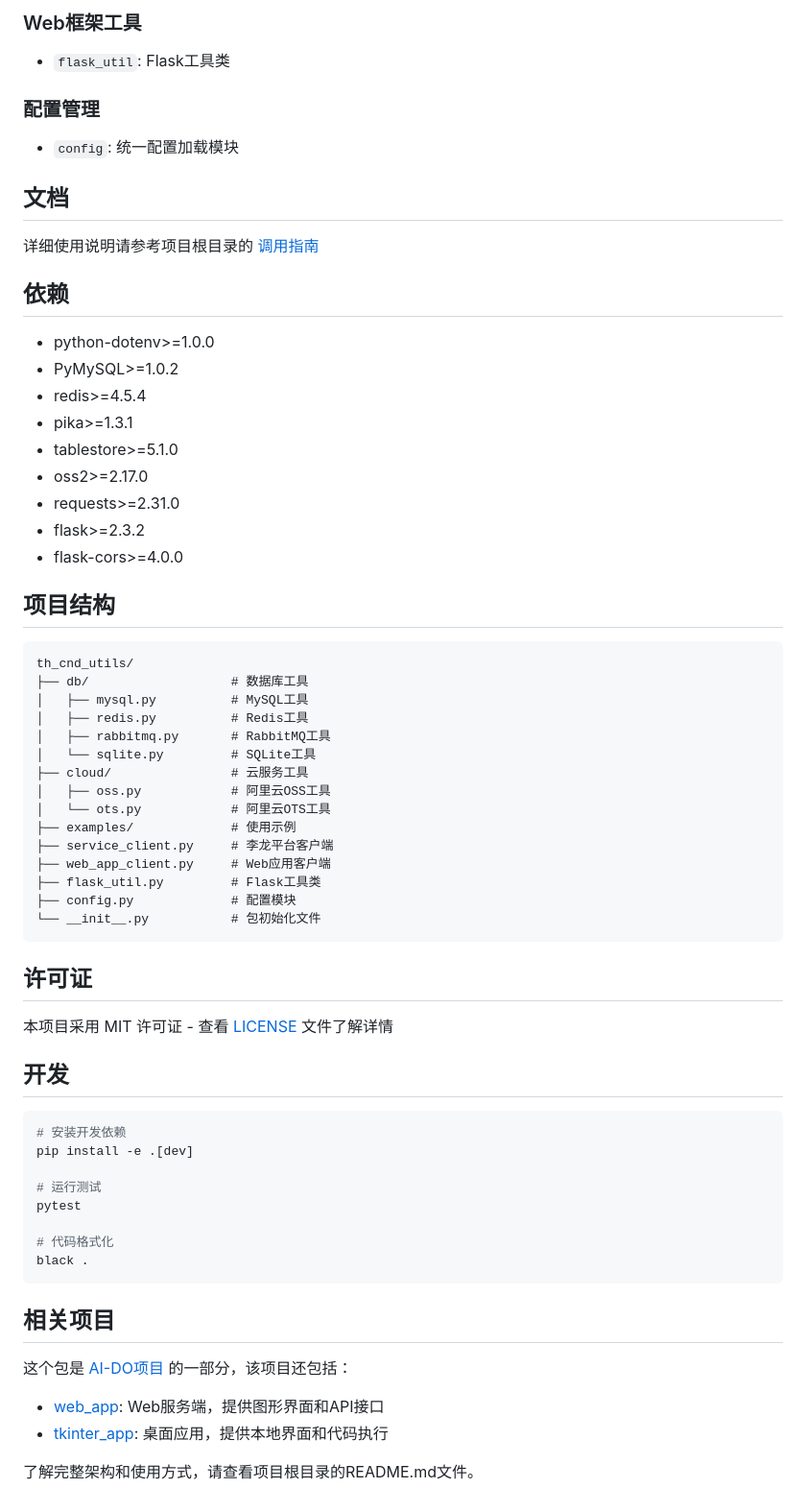
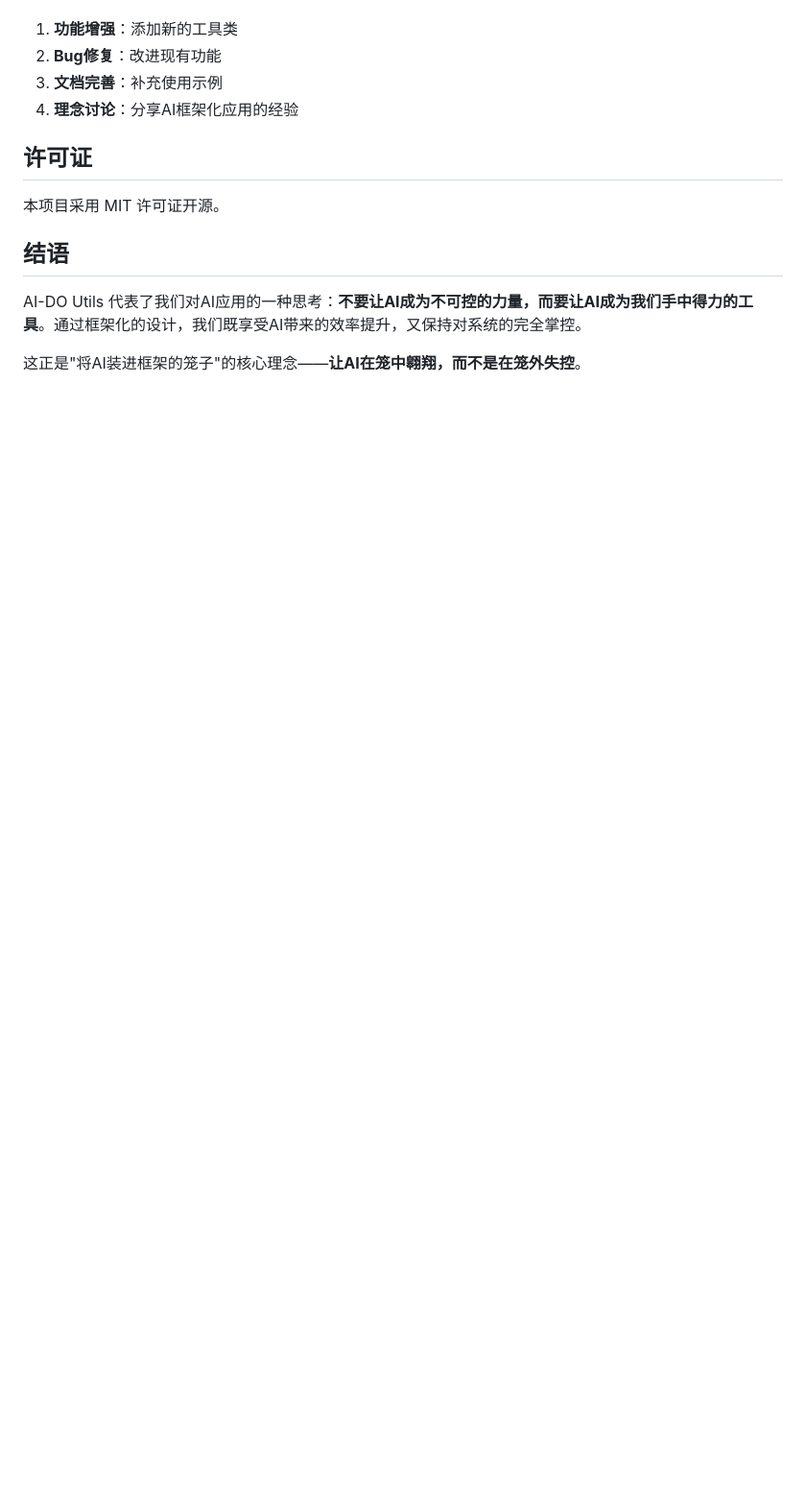
Before and after one commit to wangzhongren/th_cnd_utils, a Markdown page: README.md, the part around one of its changes. Shown at 96% size. GitHub-like rendering; blank space fills up the shorter version.

````diff
--- a/README.md
+++ b/README.md
@@ -100,67 +288,15 @@ response = client.exec("/user/service", {
 
-### Web框架工具
-- `flask_util`: Flask工具类
-
-### 配置管理
-- `config`: 统一配置加载模块
-
-## 文档
-
-详细使用说明请参考项目根目录的 [调用指南](../UTILS_CALL_GUIDE.md)
-
-## 依赖
-
-- python-dotenv>=1.0.0
-- PyMySQL>=1.0.2
-- redis>=4.5.4
-- pika>=1.3.1
-- tablestore>=5.1.0
-- oss2>=2.17.0
-- requests>=2.31.0
-- flask>=2.3.2
-- flask-cors>=4.0.0
-
-## 项目结构
-
-```
-th_cnd_utils/
-├── db/                   # 数据库工具
-│   ├── mysql.py          # MySQL工具
-│   ├── redis.py          # Redis工具
-│   ├── rabbitmq.py       # RabbitMQ工具
-│   └── sqlite.py         # SQLite工具
-├── cloud/                # 云服务工具
-│   ├── oss.py            # 阿里云OSS工具
-│   └── ots.py            # 阿里云OTS工具
-├── examples/             # 使用示例
-├── service_client.py     # 李龙平台客户端
-├── web_app_client.py     # Web应用客户端
-├── flask_util.py         # Flask工具类
-├── config.py             # 配置模块
-└── __init__.py           # 包初始化文件
-```
+1. **功能增强**：添加新的工具类
+2. **Bug修复**：改进现有功能
+3. **文档完善**：补充使用示例
+4. **理念讨论**：分享AI框架化应用的经验
 
 ## 许可证
 
-本项目采用 MIT 许可证 - 查看 [LICENSE](LICENSE) 文件了解详情
+本项目采用 MIT 许可证开源。
 
-## 开发
+## 结语
 
-```bash
-# 安装开发依赖
-pip install -e .[dev]
+AI-DO Utils 代表了我们对AI应用的一种思考：**不要让AI成为不可控的力量，而要让AI成为我们手中得力的工具**。通过框架化的设计，我们既享受AI带来的效率提升，又保持对系统的完全掌控。
 
-# 运行测试
-pytest
-
-# 代码格式化
-black .
-```
-
-## 相关项目
-
-这个包是 [AI-DO项目](../README.md) 的一部分，该项目还包括：
-- [web_app](../web_app/): Web服务端，提供图形界面和API接口
-- [tkinter_app](../tkinter_app/): 桌面应用，提供本地界面和代码执行
-
-了解完整架构和使用方式，请查看项目根目录的README.md文件。
+这正是"将AI装进框架的笼子"的核心理念——**让AI在笼中翱翔，而不是在笼外失控**。
````
Also changed, not shown: other parts of README.md (+254 -66 lines).
